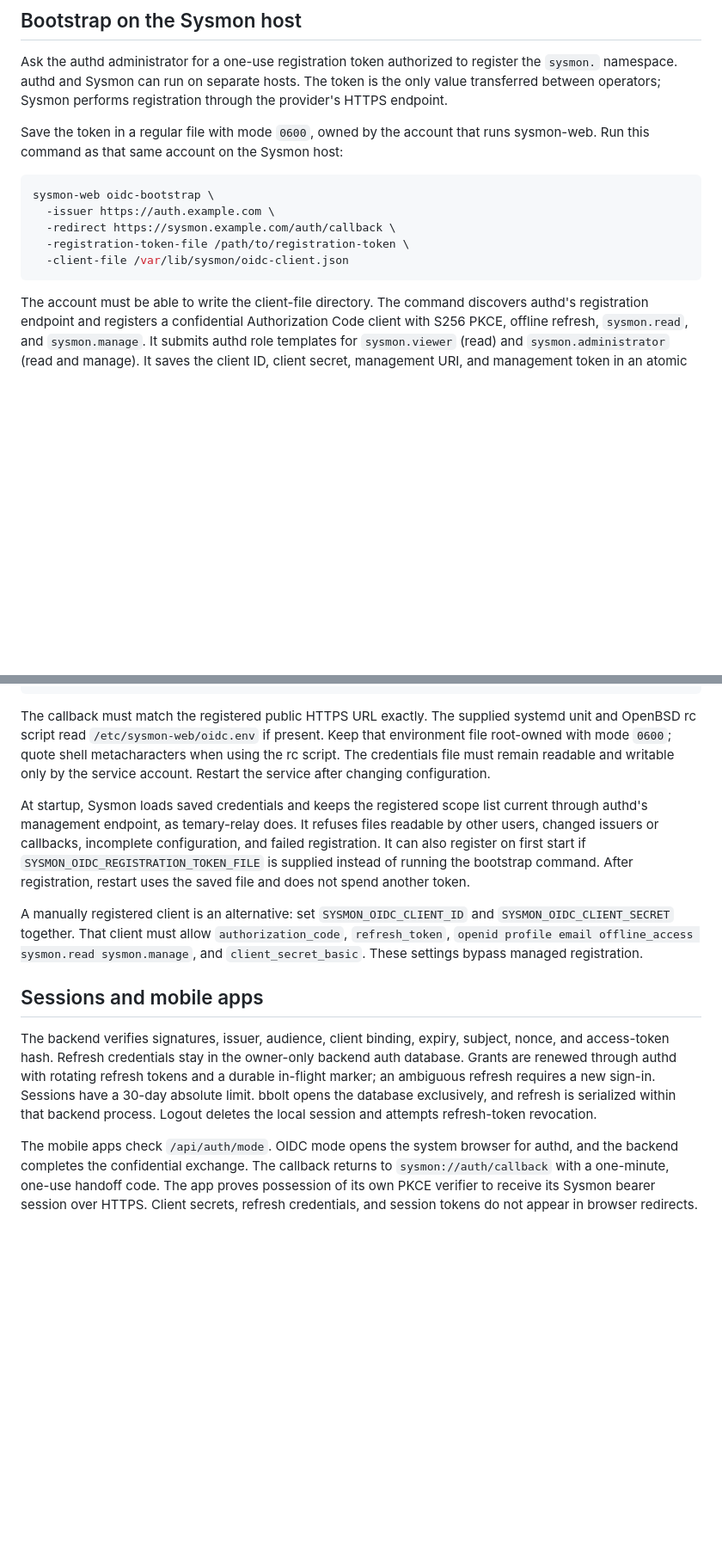
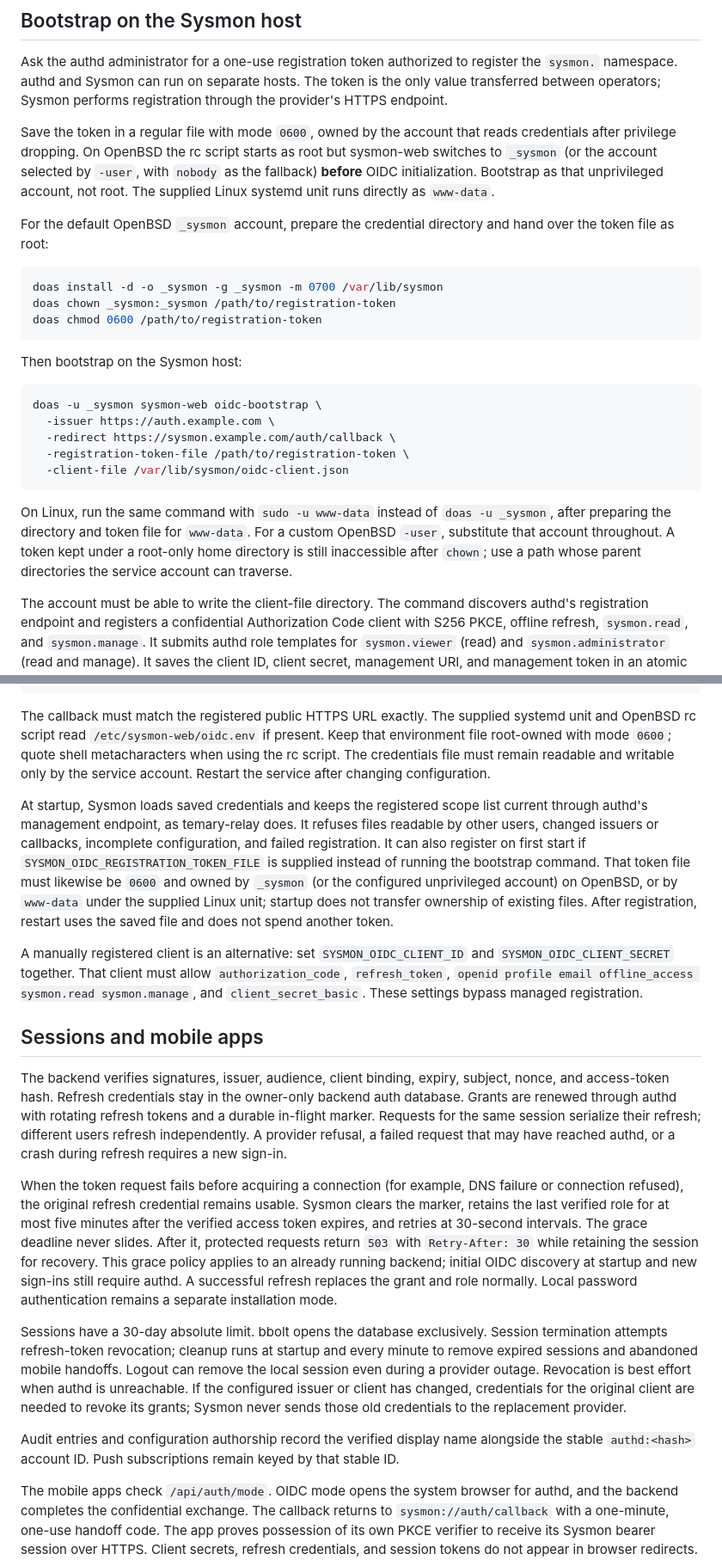
Before and after one commit to yellowman/sysmon, a Markdown page: web-ui/OIDC.md, 2 parts joined by grey strips. Shown at 86% size. Drawn GitHub-style; blank space fills up the shorter version.

Commit message:
docs: clarify OIDC bootstrap ownership and outage policy

````diff
--- a/web-ui/OIDC.md
+++ b/web-ui/OIDC.md
@@ -6,15 +6,27 @@ Sysmon selects authentication for the whole installation. With no OIDC configura
 
 Ask the authd administrator for a one-use registration token authorized to register the `sysmon.` namespace. authd and Sysmon can run on separate hosts. The token is the only value transferred between operators; Sysmon performs registration through the provider's HTTPS endpoint.
 
-Save the token in a regular file with mode `0600`, owned by the account that runs sysmon-web. Run this command as that same account on the Sysmon host:
+Save the token in a regular file with mode `0600`, owned by the account that reads credentials after privilege dropping. On OpenBSD the rc script starts as root but sysmon-web switches to `_sysmon` (or the account selected by `-user`, with `nobody` as the fallback) **before** OIDC initialization. Bootstrap as that unprivileged account, not root. The supplied Linux systemd unit runs directly as `www-data`.
+
+For the default OpenBSD `_sysmon` account, prepare the credential directory and hand over the token file as root:
 
 ```sh
-sysmon-web oidc-bootstrap \
+doas install -d -o _sysmon -g _sysmon -m 0700 /var/lib/sysmon
+doas chown _sysmon:_sysmon /path/to/registration-token
+doas chmod 0600 /path/to/registration-token
+```
+
+Then bootstrap on the Sysmon host:
+
+```sh
+doas -u _sysmon sysmon-web oidc-bootstrap \
   -issuer https://auth.example.com \
   -redirect https://sysmon.example.com/auth/callback \
   -registration-token-file /path/to/registration-token \
   -client-file /var/lib/sysmon/oidc-client.json
 ```
+
+On Linux, run the same command with `sudo -u www-data` instead of `doas -u _sysmon`, after preparing the directory and token file for `www-data`. For a custom OpenBSD `-user`, substitute that account throughout. A token kept under a root-only home directory is still inaccessible after `chown`; use a path whose parent directories the service account can traverse.
 
 The account must be able to write the client-file directory. The command discovers authd's registration endpoint and registers a confidential Authorization Code client with S256 PKCE, offline refresh, `sysmon.read`, and `sysmon.manage`. It submits authd role templates for `sysmon.viewer` (read) and `sysmon.administrator` (read and manage). It saves the client ID, client secret, management URI, and management token in an atomic `0600` credentials file. It prints only the client ID and file path. Remove the spent registration-token file after success.
 
@@ -32,12 +44,18 @@ SYSMON_OIDC_CLIENT_FILE=/var/lib/sysmon/oidc-client.json
 
 The callback must match the registered public HTTPS URL exactly. The supplied systemd unit and OpenBSD rc script read `/etc/sysmon-web/oidc.env` if present. Keep that environment file root-owned with mode `0600`; quote shell metacharacters when using the rc script. The credentials file must remain readable and writable only by the service account. Restart the service after changing configuration.
 
-At startup, Sysmon loads saved credentials and keeps the registered scope list current through authd's management endpoint, as temary-relay does. It refuses files readable by other users, changed issuers or callbacks, incomplete configuration, and failed registration. It can also register on first start if `SYSMON_OIDC_REGISTRATION_TOKEN_FILE` is supplied instead of running the bootstrap command. After registration, restart uses the saved file and does not spend another token.
+At startup, Sysmon loads saved credentials and keeps the registered scope list current through authd's management endpoint, as temary-relay does. It refuses files readable by other users, changed issuers or callbacks, incomplete configuration, and failed registration. It can also register on first start if `SYSMON_OIDC_REGISTRATION_TOKEN_FILE` is supplied instead of running the bootstrap command. That token file must likewise be `0600` and owned by `_sysmon` (or the configured unprivileged account) on OpenBSD, or by `www-data` under the supplied Linux unit; startup does not transfer ownership of existing files. After registration, restart uses the saved file and does not spend another token.
 
 A manually registered client is an alternative: set `SYSMON_OIDC_CLIENT_ID` and `SYSMON_OIDC_CLIENT_SECRET` together. That client must allow `authorization_code`, `refresh_token`, `openid profile email offline_access sysmon.read sysmon.manage`, and `client_secret_basic`. These settings bypass managed registration.
 
 ## Sessions and mobile apps
 
-The backend verifies signatures, issuer, audience, client binding, expiry, subject, nonce, and access-token hash. Refresh credentials stay in the owner-only backend auth database. Grants are renewed through authd with rotating refresh tokens and a durable in-flight marker; an ambiguous refresh requires a new sign-in. Sessions have a 30-day absolute limit. bbolt opens the database exclusively, and refresh is serialized within that backend process. Logout deletes the local session and attempts refresh-token revocation.
+The backend verifies signatures, issuer, audience, client binding, expiry, subject, nonce, and access-token hash. Refresh credentials stay in the owner-only backend auth database. Grants are renewed through authd with rotating refresh tokens and a durable in-flight marker. Requests for the same session serialize their refresh; different users refresh independently. A provider refusal, a failed request that may have reached authd, or a crash during refresh requires a new sign-in.
+
+When the token request fails before acquiring a connection (for example, DNS failure or connection refused), the original refresh credential remains usable. Sysmon clears the marker, retains the last verified role for at most five minutes after the verified access token expires, and retries at 30-second intervals. The grace deadline never slides. After it, protected requests return `503` with `Retry-After: 30` while retaining the session for recovery. This grace policy applies to an already running backend; initial OIDC discovery at startup and new sign-ins still require authd. A successful refresh replaces the grant and role normally. Local password authentication remains a separate installation mode.
+
+Sessions have a 30-day absolute limit. bbolt opens the database exclusively. Session termination attempts refresh-token revocation; cleanup runs at startup and every minute to remove expired sessions and abandoned mobile handoffs. Logout can remove the local session even during a provider outage. Revocation is best effort when authd is unreachable. If the configured issuer or client has changed, credentials for the original client are needed to revoke its grants; Sysmon never sends those old credentials to the replacement provider.
+
+Audit entries and configuration authorship record the verified display name alongside the stable `authd:<hash>` account ID. Push subscriptions remain keyed by that stable ID.
 
 The mobile apps check `/api/auth/mode`. OIDC mode opens the system browser for authd, and the backend completes the confidential exchange. The callback returns to `sysmon://auth/callback` with a one-minute, one-use handoff code. The app proves possession of its own PKCE verifier to receive its Sysmon bearer session over HTTPS. Client secrets, refresh credentials, and session tokens do not appear in browser redirects. Local-account installations show the existing password form.
````
